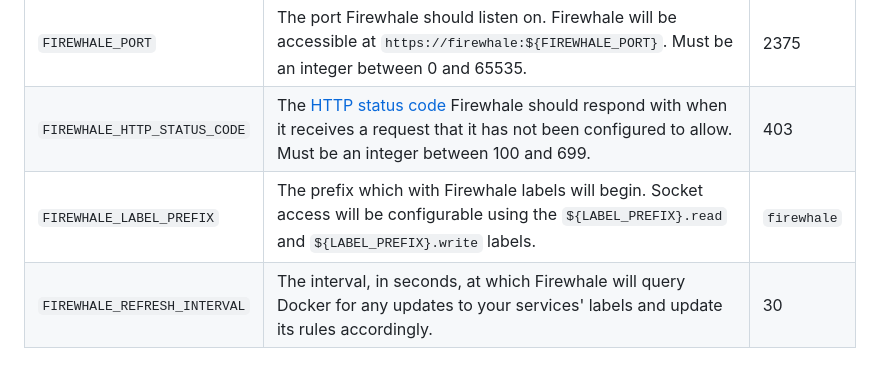
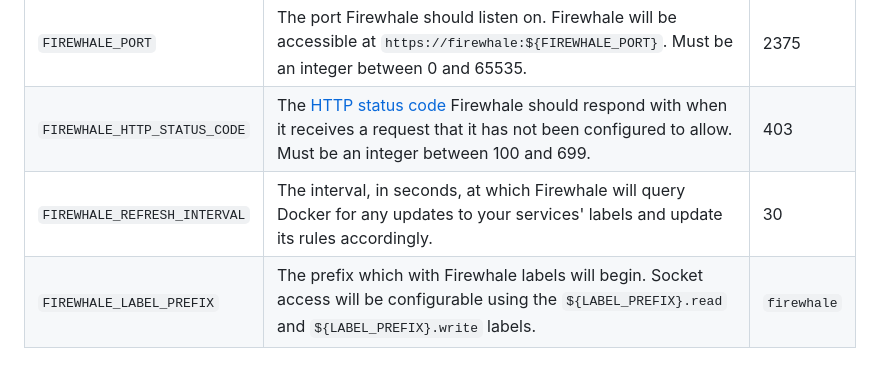
Before and after one commit to celsiusnarhwal/firewhale, a Markdown page: README.md, the part around the change. Drawn GitHub-style.

```diff
--- a/README.md
+++ b/README.md
@@ -138,5 +138,5 @@ Some aspects of Firewhale can be configured via environment variables.
 |------------------------------|-----------------------------------------------------------------------------------------------------------------------------------------------------------------------------------------------------------------------------|-------------|
 | `FIREWHALE_PORT`             | The port Firewhale should listen on. Firewhale will be accessible at `https://firewhale:${FIREWHALE_PORT}`. Must be an integer between 0 and 65535.                                                                         | 2375        |
 | `FIREWHALE_HTTP_STATUS_CODE` | The [HTTP status code](https://developer.mozilla.org/en-US/docs/Web/HTTP/Status) Firewhale should respond with when it receives a request that it has not been configured to allow. Must be an integer between 100 and 699. | 403         |
+| `FIREWHALE_REFRESH_INTERVAL` | The interval, in seconds, at which Firewhale will query Docker for any updates to your services' labels and update its rules accordingly.                                                                                   | 30          |
 | `FIREWHALE_LABEL_PREFIX`     | The prefix which with Firewhale labels will begin. Socket access will be configurable using the `${LABEL_PREFIX}.read` and `${LABEL_PREFIX}.write` labels.                                                                  | `firewhale` |
-| `FIREWHALE_REFRESH_INTERVAL` | The interval, in seconds, at which Firewhale will query Docker for any updates to your services' labels and update its rules accordingly.                                                                                   | 30          |
```
